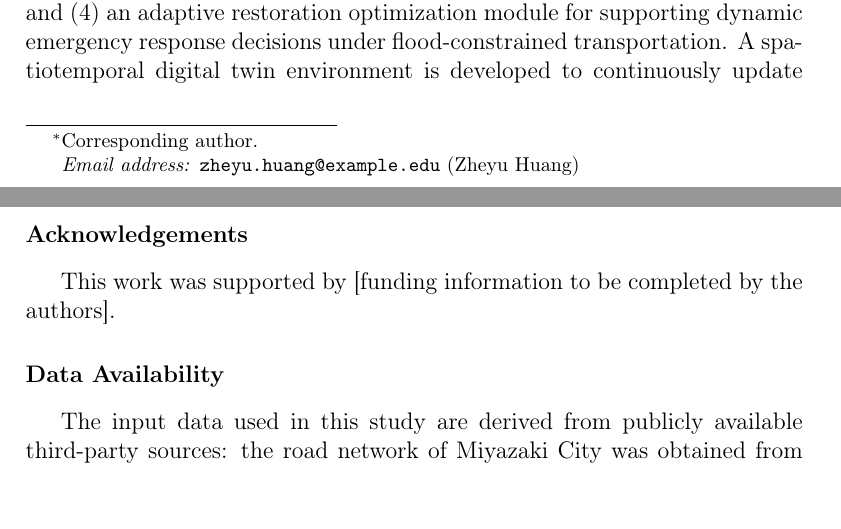
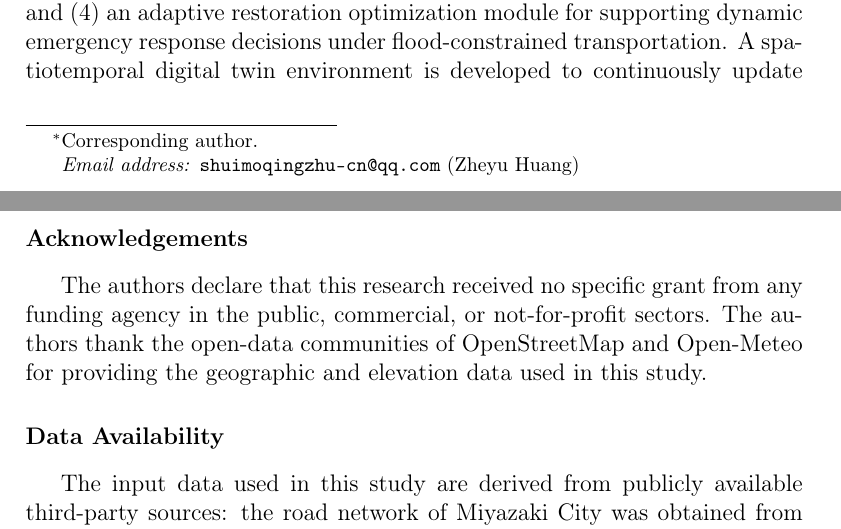
Before and after one commit to mozhu-cn/urban-resilience-digital-twin, a LaTeX paper (paper/manuscript.tex): two parts of pages 1 and 25 of 28, joined at a grey line, cut so that both start at the same text. Compiled offline with pdfLaTeX.

Commit message:
Update corresponding author email and no-funding acknowledgement

```diff
--- a/paper/manuscript.tex
+++ b/paper/manuscript.tex
@@ -27,7 +27,7 @@ Resilience Assessment under Extreme Flooding: Integrating Terrain-Informed
 Flood Simulation, Delayed Cascading Failures, and Adaptive Restoration}
 
 \author[aff1]{Zheyu Huang\corref{cor1}}
-\ead{zheyu.huang@example.edu}
+\ead{shuimoqingzhu-cn@qq.com}
 \author[aff2]{Yujia Huang}
 \cortext[cor1]{Corresponding author.}
 \affiliation[aff1]{organization={Department of Civil and Environmental
@@ -1007,8 +1007,10 @@ network science, and adaptive decision-making.
 
 % =====================================================================
 \section*{Acknowledgements}
-This work was supported by [funding information to be completed by the
-authors].
+The authors declare that this research received no specific grant from any
+funding agency in the public, commercial, or not-for-profit sectors. The
+authors thank the open-data communities of OpenStreetMap and Open-Meteo for
+providing the geographic and elevation data used in this study.
 
 \section*{Data Availability}
 
```
Also changed, not shown: paper/manuscript.md (+5 -1 lines).
